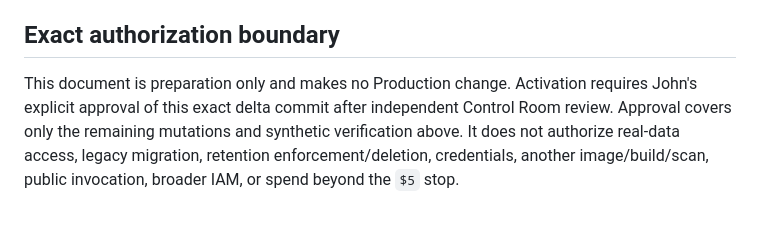
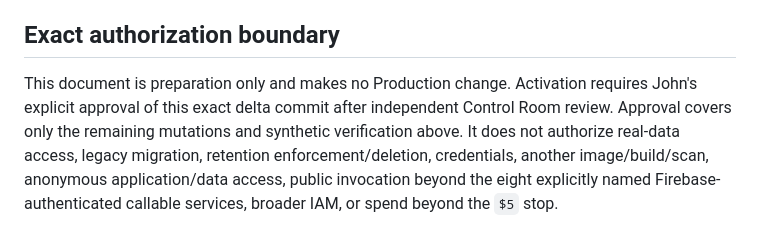
Before and after one commit to Pennjohn12/PAL-SAFETY-HUB, a Markdown page: PAL_CONTROL/PACKAGE_6_PRODUCTION_ACTIVATION_DELTA.md, the part around the change. Rendered like a GitHub page.

```diff
--- a/PAL_CONTROL/PACKAGE_6_PRODUCTION_ACTIVATION_DELTA.md
+++ b/PAL_CONTROL/PACKAGE_6_PRODUCTION_ACTIVATION_DELTA.md
@@ -117,4 +117,4 @@ Employees, foremen, and supervisors keep the same upload steps; routing and scan
 
 ## Exact authorization boundary
 
-This document is preparation only and makes no Production change. Activation requires John's explicit approval of this exact delta commit after independent Control Room review. Approval covers only the remaining mutations and synthetic verification above. It does not authorize real-data access, legacy migration, retention enforcement/deletion, credentials, another image/build/scan, public invocation, broader IAM, or spend beyond the `$5` stop.
+This document is preparation only and makes no Production change. Activation requires John's explicit approval of this exact delta commit after independent Control Room review. Approval covers only the remaining mutations and synthetic verification above. It does not authorize real-data access, legacy migration, retention enforcement/deletion, credentials, another image/build/scan, anonymous application/data access, public invocation beyond the eight explicitly named Firebase-authenticated callable services, broader IAM, or spend beyond the `$5` stop.
```
Also changed, not shown: PAL_CONTROL/CHANGE_LOG.md (+1 -0 lines).
